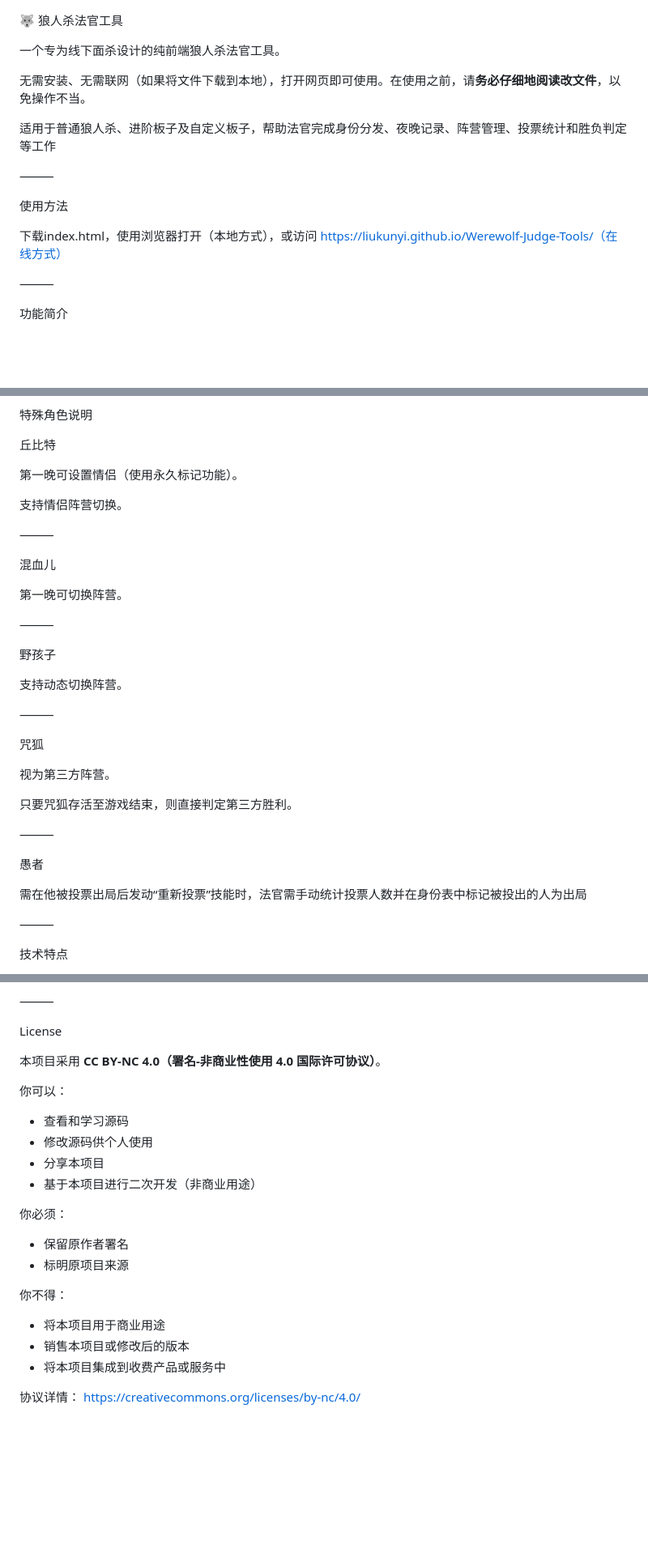
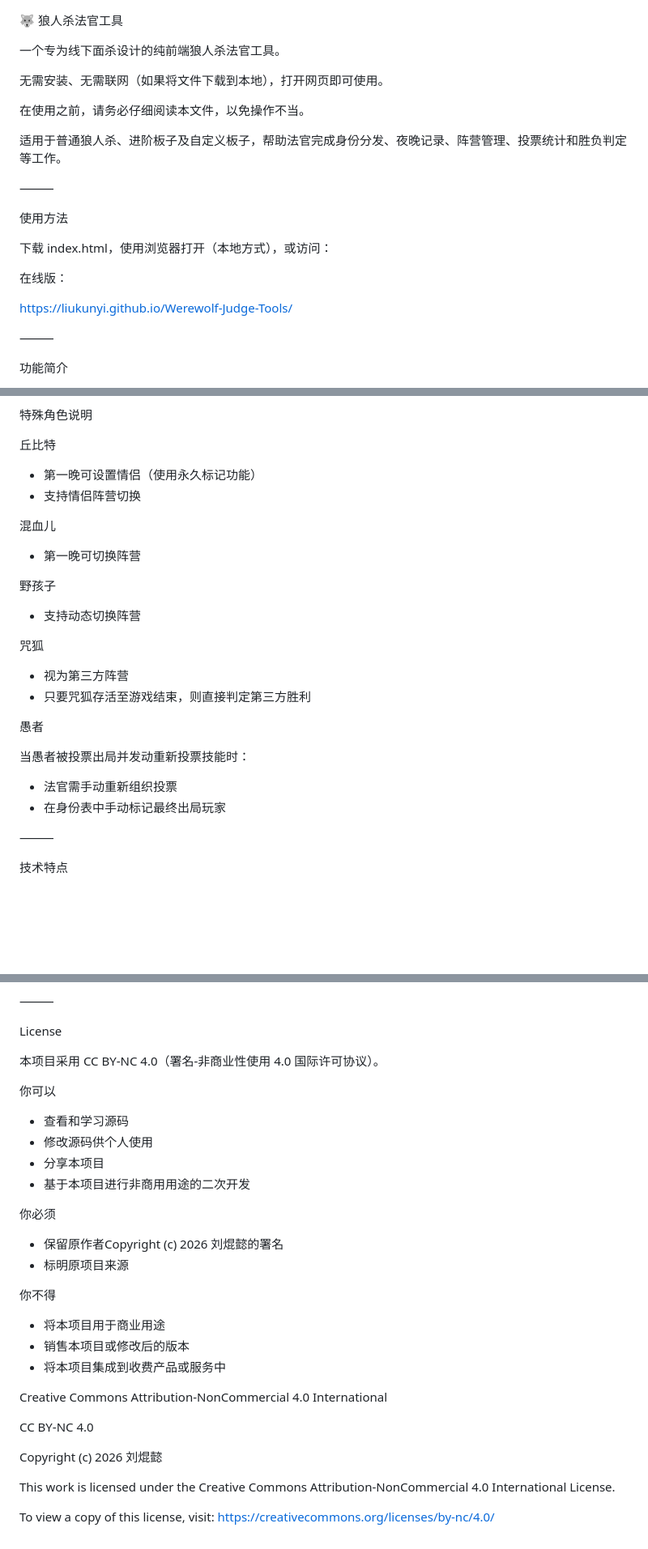
Before and after one commit to LiuKunyi/Werewolf-Judge-Tools, a Markdown page: README.md, 3 parts joined by grey strips. Shown at 81% size. Drawn GitHub-style; blank space fills up the shorter version.

```diff
--- a/README.md
+++ b/README.md
@@ -2,16 +2,21 @@
 
 一个专为线下面杀设计的纯前端狼人杀法官工具。
 
-无需安装、无需联网（如果将文件下载到本地），打开网页即可使用。在使用之前，请**务必仔细地阅读改文件**，以免操作不当。
+无需安装、无需联网（如果将文件下载到本地），打开网页即可使用。
 
-适用于普通狼人杀、进阶板子及自定义板子，帮助法官完成身份分发、夜晚记录、阵营管理、投票统计和胜负判定等工作
+在使用之前，请务必仔细阅读本文件，以免操作不当。
+
+适用于普通狼人杀、进阶板子及自定义板子，帮助法官完成身份分发、夜晚记录、阵营管理、投票统计和胜负判定等工作。
 
 ⸻
 
 使用方法
 
-下载index.html，使用浏览器打开（本地方式），或访问
-https://liukunyi.github.io/Werewolf-Judge-Tools/（在线方式）
+下载 index.html，使用浏览器打开（本地方式），或访问：
+
+在线版：
+
+https://liukunyi.github.io/Werewolf-Judge-Tools/
 
 ⸻
 
@@ -193,35 +222,28 @@ https://liukunyi.github.io/Werewolf-Judge-Tools/（在线方式）
 
 丘比特
 
-第一晚可设置情侣（使用永久标记功能）。
-
-支持情侣阵营切换。
-
-⸻
+* 第一晚可设置情侣（使用永久标记功能）
+* 支持情侣阵营切换
 
 混血儿
 
-第一晚可切换阵营。
-
-⸻
+* 第一晚可切换阵营
 
 野孩子
 
-支持动态切换阵营。
-
-⸻
+* 支持动态切换阵营
 
 咒狐
 
-视为第三方阵营。
-
-只要咒狐存活至游戏结束，则直接判定第三方胜利。
-
-⸻
+* 视为第三方阵营
+* 只要咒狐存活至游戏结束，则直接判定第三方胜利
 
 愚者
 
-需在他被投票出局后发动“重新投票”技能时，法官需手动统计投票人数并在身份表中标记被投出的人为出局
+当愚者被投票出局并发动重新投票技能时：
+
+* 法官需手动重新组织投票
+* 在身份表中手动标记最终出局玩家
 
 ⸻
 
@@ -238,25 +260,33 @@ https://liukunyi.github.io/Werewolf-Judge-Tools/（在线方式）
 
 License
 
-本项目采用 **CC BY-NC 4.0（署名-非商业性使用 4.0 国际许可协议）**。
+本项目采用 CC BY-NC 4.0（署名-非商业性使用 4.0 国际许可协议）。
 
-你可以：
+你可以
 
-- 查看和学习源码
-- 修改源码供个人使用
-- 分享本项目
-- 基于本项目进行二次开发（非商业用途）
+* 查看和学习源码
+* 修改源码供个人使用
+* 分享本项目
+* 基于本项目进行非商用用途的二次开发
 
-你必须：
+你必须
 
-- 保留原作者署名
-- 标明原项目来源
+* 保留原作者Copyright (c) 2026 刘焜懿的署名
+* 标明原项目来源
 
-你不得：
+你不得
 
-- 将本项目用于商业用途
-- 销售本项目或修改后的版本
-- 将本项目集成到收费产品或服务中
+* 将本项目用于商业用途
+* 销售本项目或修改后的版本
+* 将本项目集成到收费产品或服务中
 
-协议详情：
+Creative Commons Attribution-NonCommercial 4.0 International
+
+CC BY-NC 4.0
+
+Copyright (c) 2026 刘焜懿
+
+This work is licensed under the Creative Commons Attribution-NonCommercial 4.0 International License.
+
+To view a copy of this license, visit:
 https://creativecommons.org/licenses/by-nc/4.0/
```
Also changed, not shown: other parts of README.md (+71 -47 lines).
